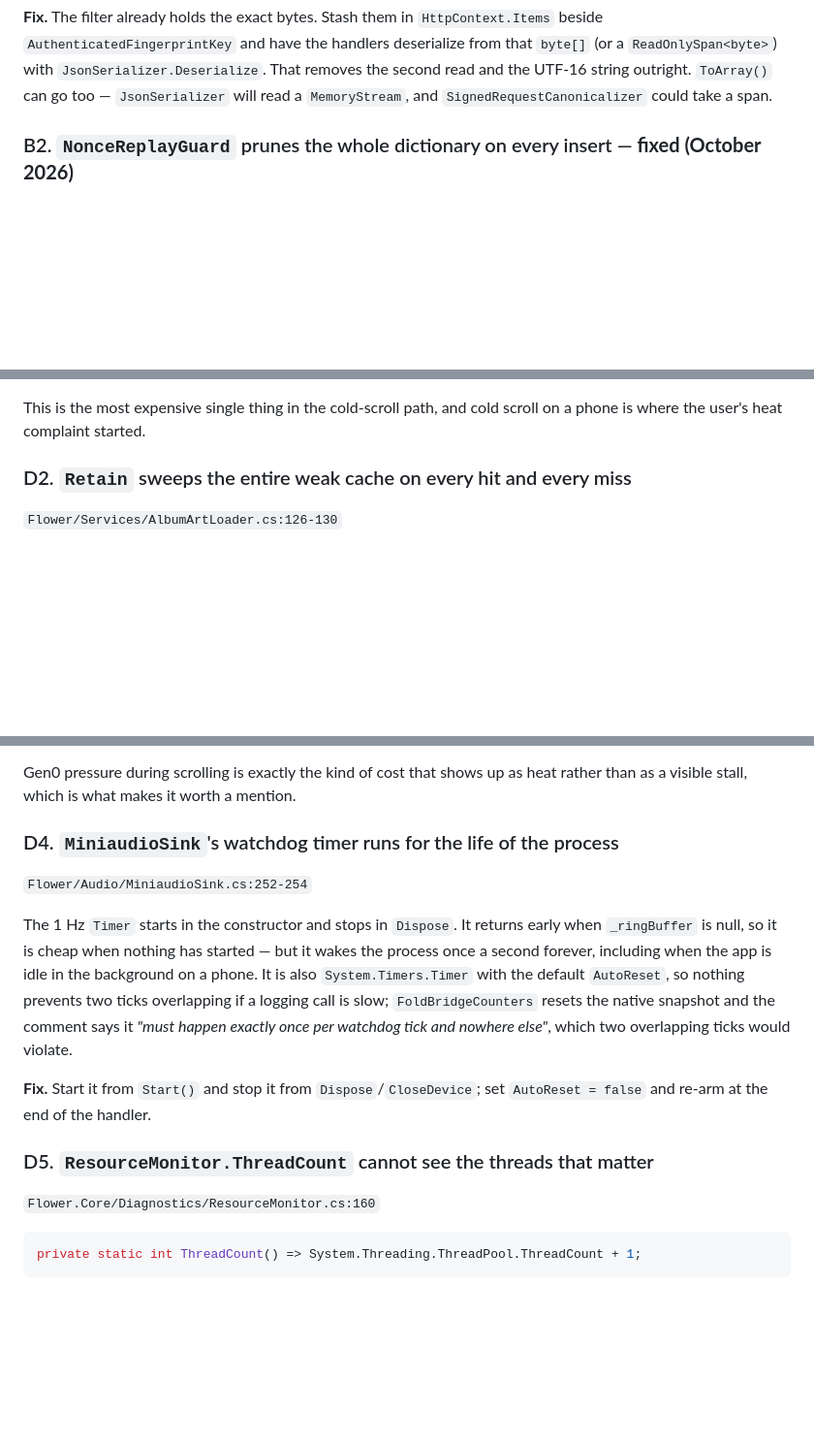
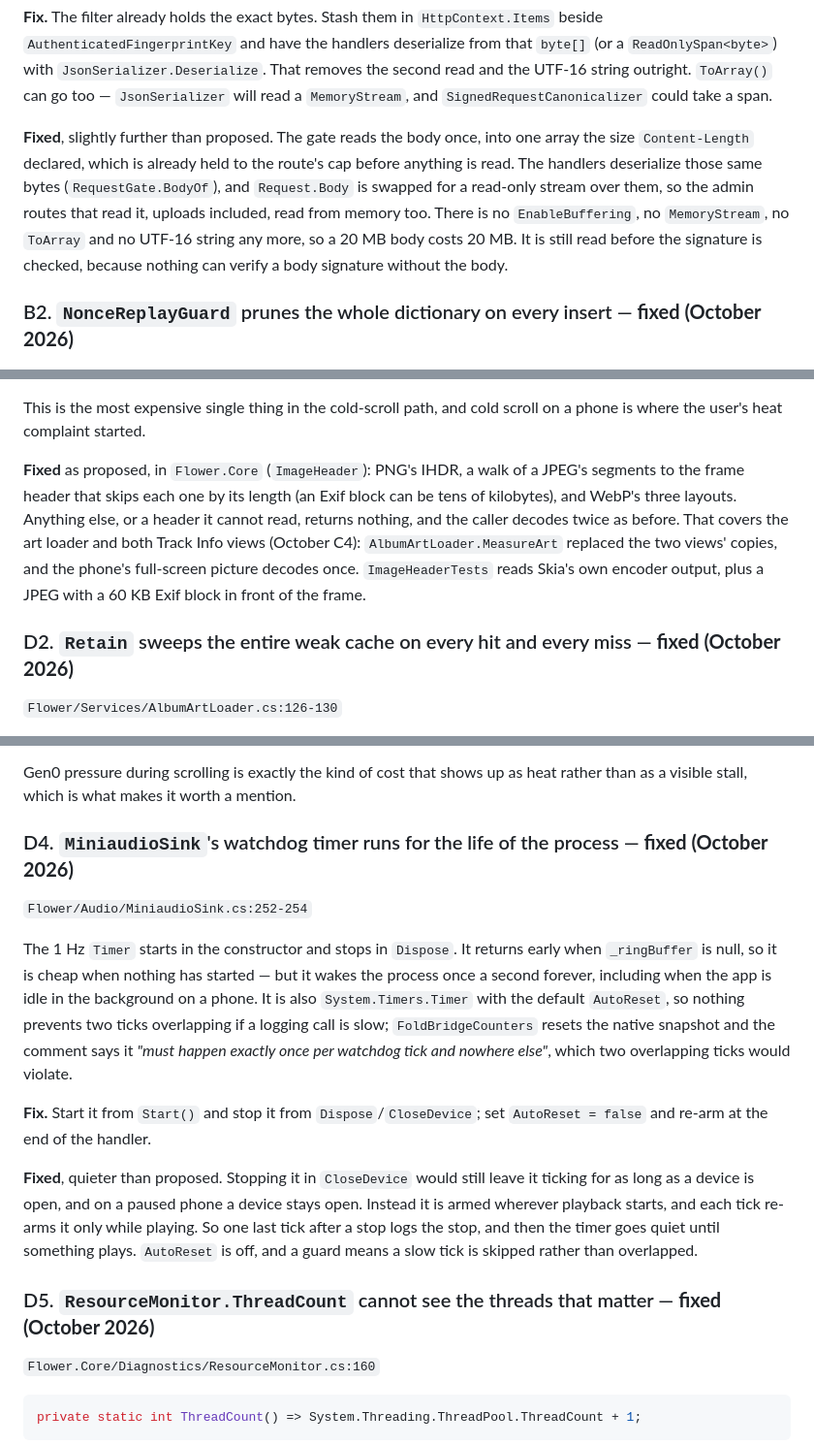
Before and after one commit to yanos/Flower, a Markdown page: docs/CODE-REVIEW-2026-09.md, 3 parts joined by grey strips. Shown at 97% size. Rendered like a GitHub page; blank space fills up the shorter version.

```diff
--- a/docs/CODE-REVIEW-2026-09.md
+++ b/docs/CODE-REVIEW-2026-09.md
@@ -232,6 +232,16 @@ deserialize from that `byte[]` (or a `ReadOnlySpan<byte>`) with
 `JsonSerializer.Deserialize`. That removes the second read and the UTF-16 string
 outright. `ToArray()` can go too — `JsonSerializer` will read a `MemoryStream`,
 and `SignedRequestCanonicalizer` could take a span.
+
+**Fixed**, slightly further than proposed. The gate reads the body once,
+into one array the size `Content-Length` declared, which is already held to
+the route's cap before anything is read. The handlers deserialize those same
+bytes (`RequestGate.BodyOf`), and `Request.Body` is swapped for a read-only
+stream over them, so the admin routes that read it, uploads included, read
+from memory too. There is no `EnableBuffering`, no `MemoryStream`, no
+`ToArray` and no UTF-16 string any more, so a 20 MB body costs 20 MB. It is
+still read before the signature is checked, because nothing can verify a
+body signature without the body.
 
 ### B2. `NonceReplayGuard` prunes the whole dictionary on every insert — **fixed (October 2026)**
 
@@ -620,7 +630,16 @@ first pass.
 This is the most expensive single thing in the cold-scroll path, and cold scroll
 on a phone is where the user's heat complaint started.
 
-### D2. `Retain` sweeps the entire weak cache on every hit and every miss
+**Fixed** as proposed, in `Flower.Core` (`ImageHeader`): PNG's IHDR, a walk
+of a JPEG's segments to the frame header that skips each one by its length (an
+Exif block can be tens of kilobytes), and WebP's three layouts. Anything else,
+or a header it cannot read, returns nothing, and the caller decodes twice as
+before. That covers the art loader and both Track Info views (October C4):
+`AlbumArtLoader.MeasureArt` replaced the two views' copies, and the phone's
+full-screen picture decodes once. `ImageHeaderTests` reads Skia's own encoder
+output, plus a JPEG with a 60 KB Exif block in front of the frame.
+
+### D2. `Retain` sweeps the entire weak cache on every hit and every miss — **fixed (October 2026)**
 
 `Flower/Services/AlbumArtLoader.cs:126-130`
 
@@ -658,7 +683,7 @@ one reusable buffer and no tree.
 Gen0 pressure during scrolling is exactly the kind of cost that shows up as heat
 rather than as a visible stall, which is what makes it worth a mention.
 
-### D4. `MiniaudioSink`'s watchdog timer runs for the life of the process
+### D4. `MiniaudioSink`'s watchdog timer runs for the life of the process — **fixed (October 2026)**
 
 `Flower/Audio/MiniaudioSink.cs:252-254`
 
@@ -674,7 +699,14 @@ ticks would violate.
 **Fix.** Start it from `Start()` and stop it from `Dispose`/`CloseDevice`; set
 `AutoReset = false` and re-arm at the end of the handler.
 
-### D5. `ResourceMonitor.ThreadCount` cannot see the threads that matter
+**Fixed**, quieter than proposed. Stopping it in `CloseDevice` would still
+leave it ticking for as long as a device is open, and on a paused phone a
+device stays open. Instead it is armed wherever playback starts, and each tick
+re-arms it only while playing. So one last tick after a stop logs the stop,
+and then the timer goes quiet until something plays. `AutoReset` is off, and a
+guard means a slow tick is skipped rather than overlapped.
+
+### D5. `ResourceMonitor.ThreadCount` cannot see the threads that matter — **fixed (October 2026)**
 
 `Flower.Core/Diagnostics/ResourceMonitor.cs:160`
 
```
Also changed, not shown: other parts of docs/CODE-REVIEW-2026-09.md (+15 -2 lines), docs/CODE-REVIEW-2026-10.md (+52 -16 lines).
